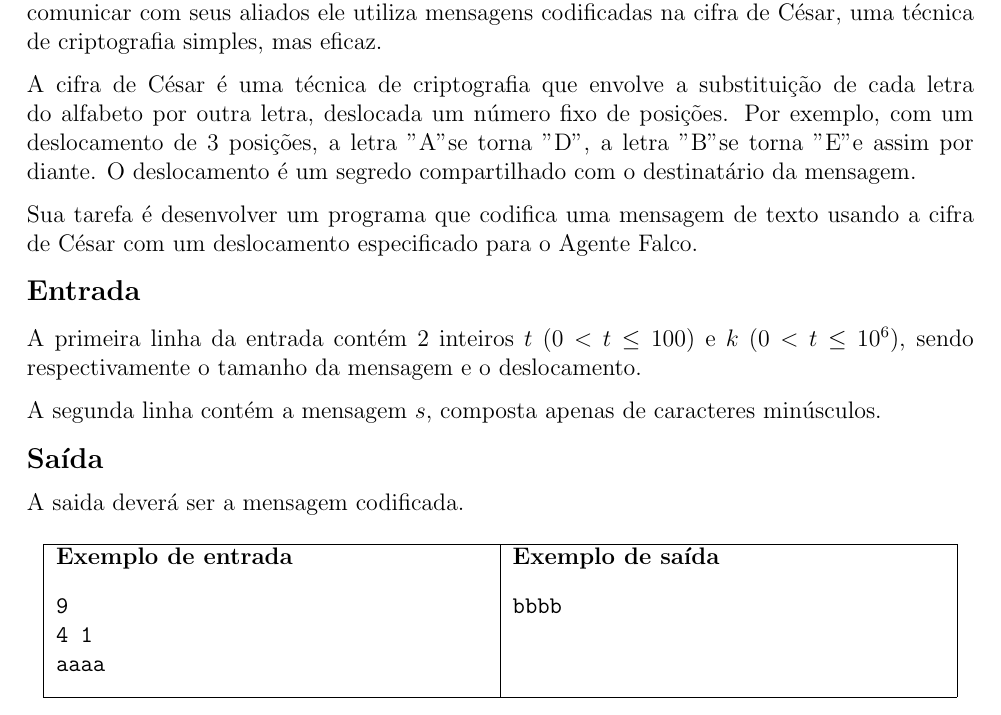
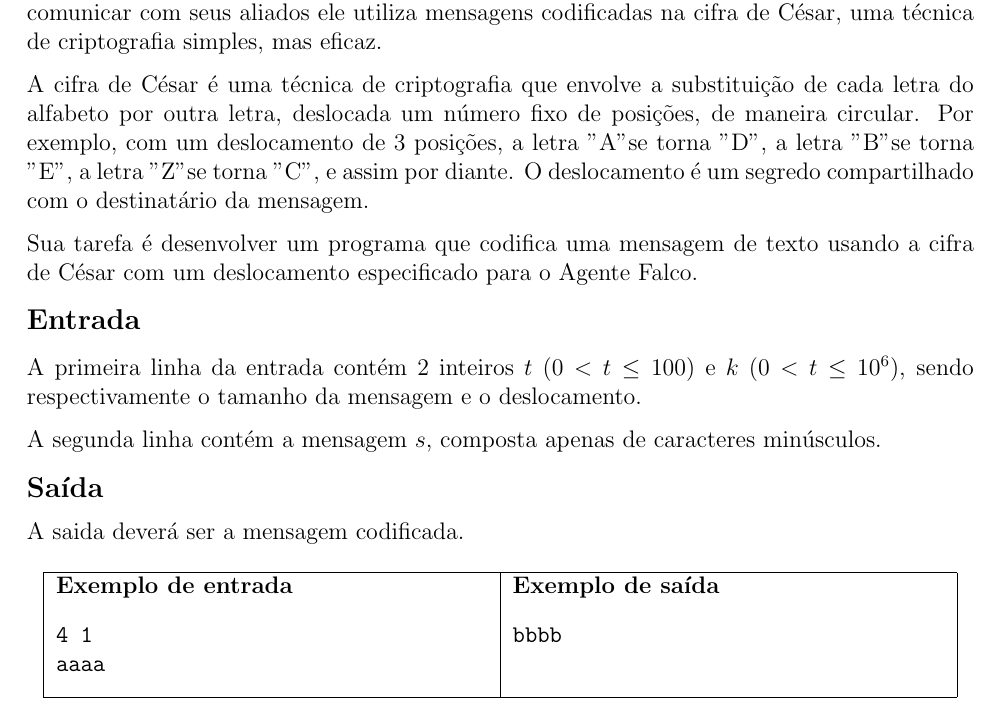
Before and after one commit to ppci-td/saet-23, a LaTeX document (saet23/prova.tex, which reads saet23/falco/falco.tex): part of page 11 of 18, cut so that both start at the same text. Compiled offline with pdfLaTeX.

Commit message:
Atualizado enunciado falco

```diff
--- a/saet23/falco/falco.tex
+++ b/saet23/falco/falco.tex
@@ -1,6 +1,6 @@
 Agente Falco é um experiente espião da Nlogonia, especializado em infiltrações. Para se comunicar com seus aliados ele utiliza mensagens codificadas na cifra de César, uma técnica de criptografia simples, mas eficaz.
 
-A cifra de César é uma técnica de criptografia que envolve a substituição de cada letra do alfabeto por outra letra, deslocada um número fixo de posições. Por exemplo, com um deslocamento de 3 posições, a letra "A" se torna "D", a letra "B" se torna "E" e assim por diante. O deslocamento é um segredo compartilhado com o destinatário da mensagem.
+A cifra de César é uma técnica de criptografia que envolve a substituição de cada letra do alfabeto por outra letra, deslocada um número fixo de posições, de maneira circular. Por exemplo, com um deslocamento de 3 posições, a letra "A" se torna "D", a letra "B" se torna "E", a letra "Z" se torna "C", e assim por diante. O deslocamento é um segredo compartilhado com o destinatário da mensagem.
 
 Sua tarefa é desenvolver um programa que codifica uma mensagem de texto usando a cifra de César com um deslocamento especificado para o Agente Falco.
 \subsection*{Entrada}
@@ -20,7 +20,6 @@ A saida deverá ser a mensagem codificada.
 \begin{minipage}[t]{3in}
 \textbf{Exemplo de entrada}
 \begin{verbatim}
-9
 4 1
 aaaa
 \end{verbatim}
```
